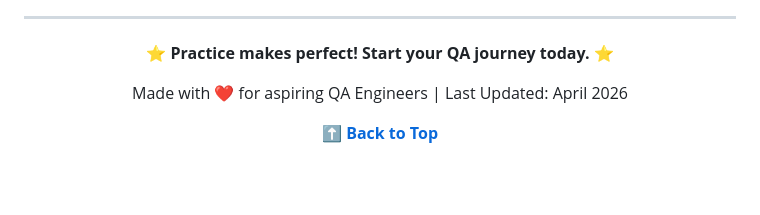
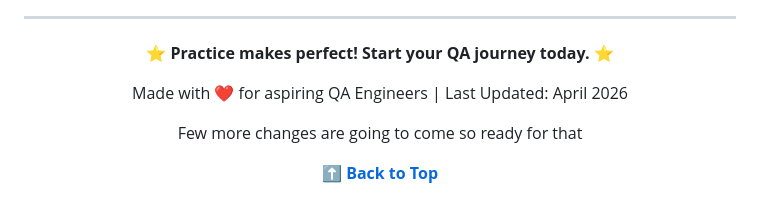
Before and after one commit to ghanendra-sdet/qa-to-sdet-roadmap, a Markdown page: 01-manual-testing/exercises/README.md, the part around the change. Rendered like a GitHub page; blank space fills up the shorter version.

```diff
--- a/01-manual-testing/exercises/README.md
+++ b/01-manual-testing/exercises/README.md
@@ -979,6 +979,8 @@ Help improve these exercises!
 
 Made with ❤️ for aspiring QA Engineers | Last Updated: April 2026
 
+Few more changes are going to come so ready for that
+
 **[⬆ Back to Top](#-manual-testing--exercises--practice)**
 
 </div>
```
